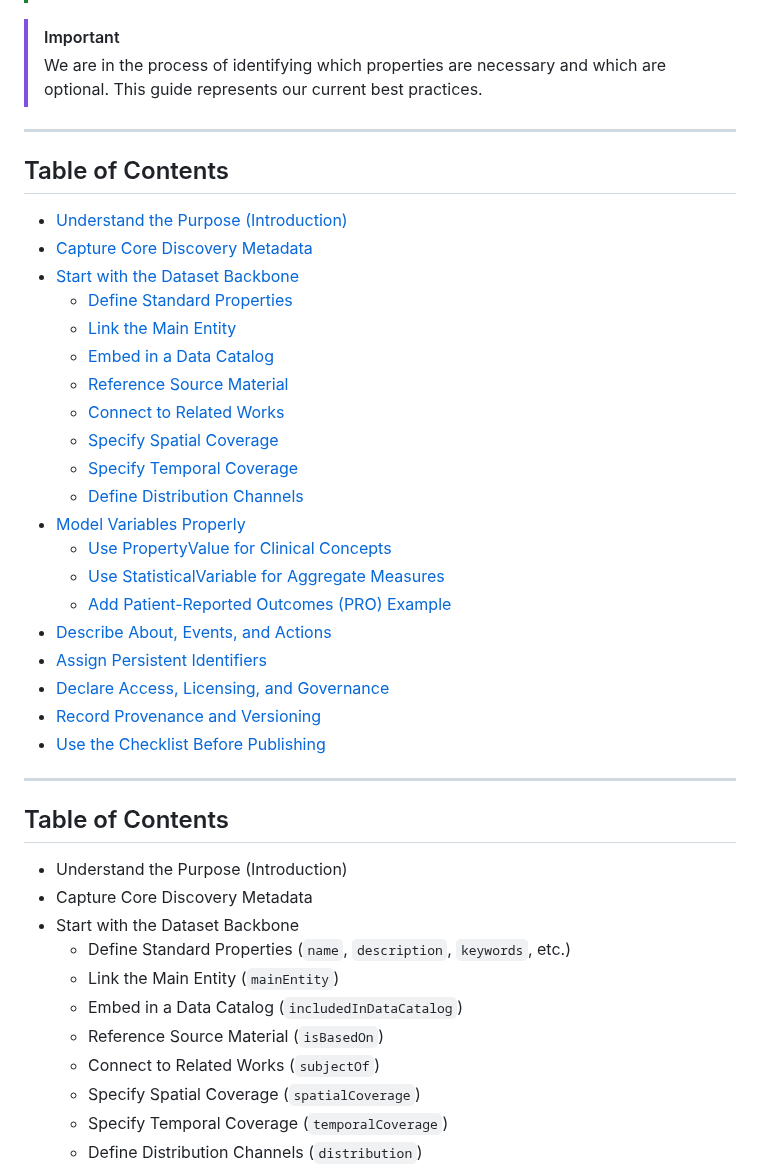
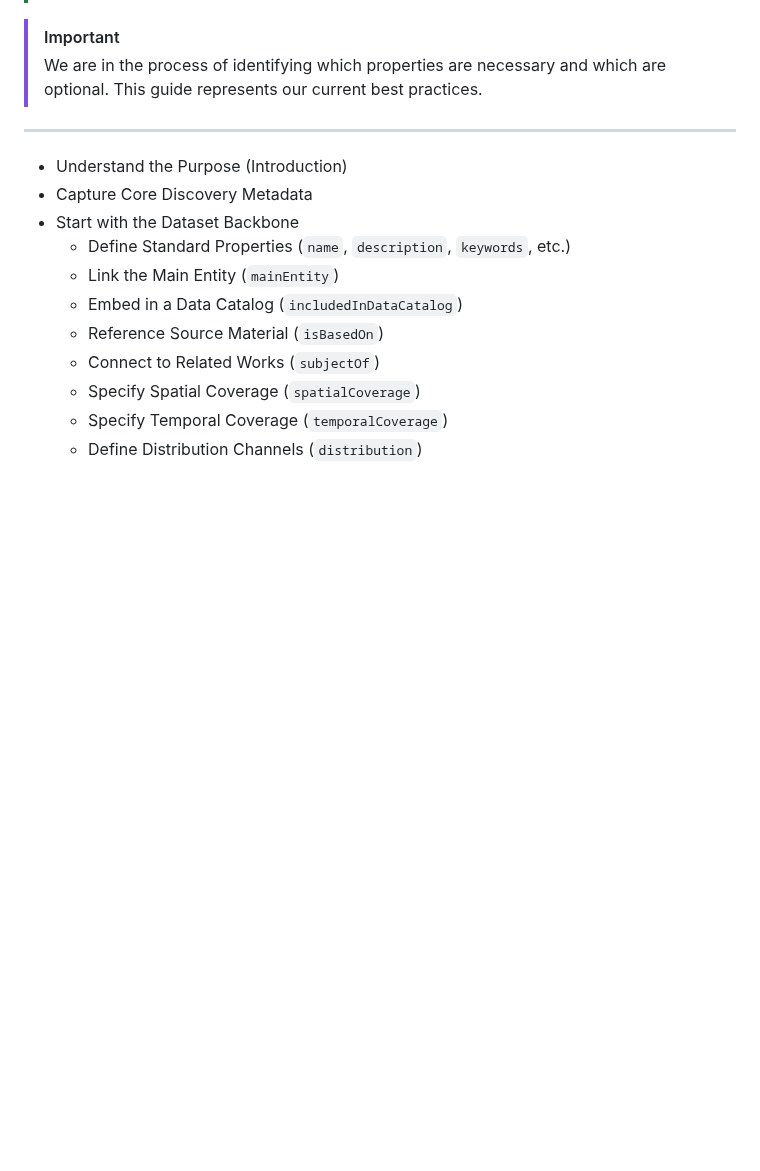
Before and after one commit to APHRC-DSE/INSPIRE-Mental-Health-Project-Integrating-and-Harmonizing-Longitudinal-Data, a Markdown page: src/E. staging2schema/Schemaorg_Guide_Mh.md, the part around one of its changes. GitHub-like rendering; blank space fills up the shorter version.

Commit message:
Update Schemaorg_Guide_Mh.md
re writing

```diff
--- a/src/E. staging2schema/Schemaorg_Guide_Mh.md
+++ b/src/E. staging2schema/Schemaorg_Guide_Mh.md
@@ -13,30 +13,6 @@ Entries have properties based on the schema.org Dataset type which borrows from
 
 
 ---
-## Table of Contents
-- [Understand the Purpose (Introduction)](#understand-the-purpose-introduction)
-- [Capture Core Discovery Metadata](#capture-core-discovery-metadata)
-- [Start with the Dataset Backbone](#start-with-the-dataset-backbone)
-  - [Define Standard Properties](#define-standard-properties)
-  - [Link the Main Entity](#link-the-main-entity)
-  - [Embed in a Data Catalog](#embed-in-a-data-catalog)
-  - [Reference Source Material](#reference-source-material)
-  - [Connect to Related Works](#connect-to-related-works)
-  - [Specify Spatial Coverage](#specify-spatial-coverage)
-  - [Specify Temporal Coverage](#specify-temporal-coverage)
-  - [Define Distribution Channels](#define-distribution-channels)
-- [Model Variables Properly](#model-variables-properly)
-  - [Use PropertyValue for Clinical Concepts](#use-propertyvalue-for-clinical-concepts)
-  - [Use StatisticalVariable for Aggregate Measures](#use-statisticalvariable-for-aggregate-measures)
-  - [Add Patient-Reported Outcomes (PRO) Example](#add-patient-reported-outcomes-pro-example)
-- [Describe About, Events, and Actions](#describe-about-events-and-actions)
-- [Assign Persistent Identifiers](#assign-persistent-identifiers)
-- [Declare Access, Licensing, and Governance](#declare-access-licensing-and-governance)
-- [Record Provenance and Versioning](#record-provenance-and-versioning)
-- [Use the Checklist Before Publishing](#use-the-checklist-before-publishing)
----
-## Table of Contents
-
 - Understand the Purpose (Introduction)
 - Capture Core Discovery Metadata
 - Start with the Dataset Backbone
```
Also changed, not shown: other parts of src/E. staging2schema/Schemaorg_Guide_Mh.md (+32 -2 lines).
